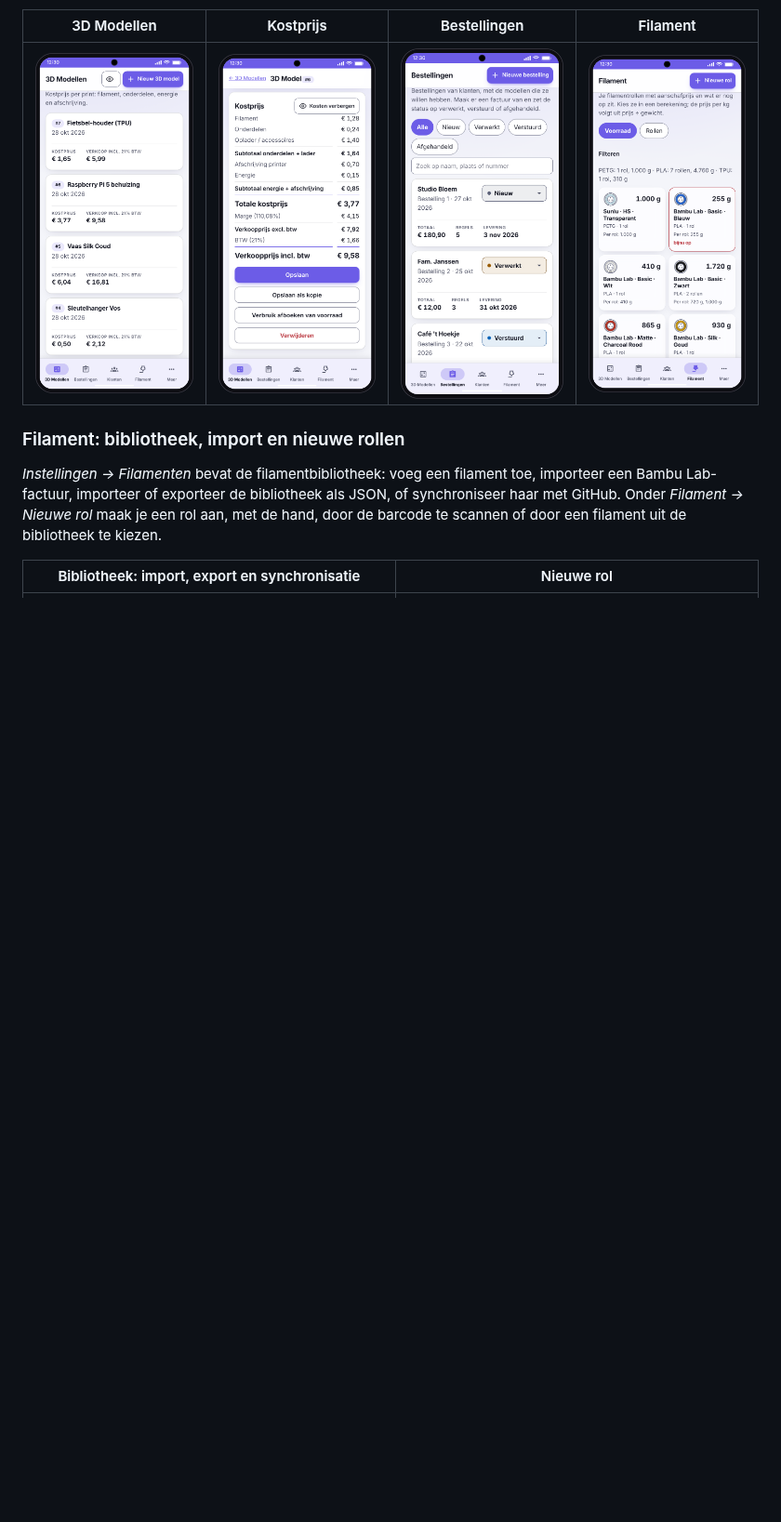
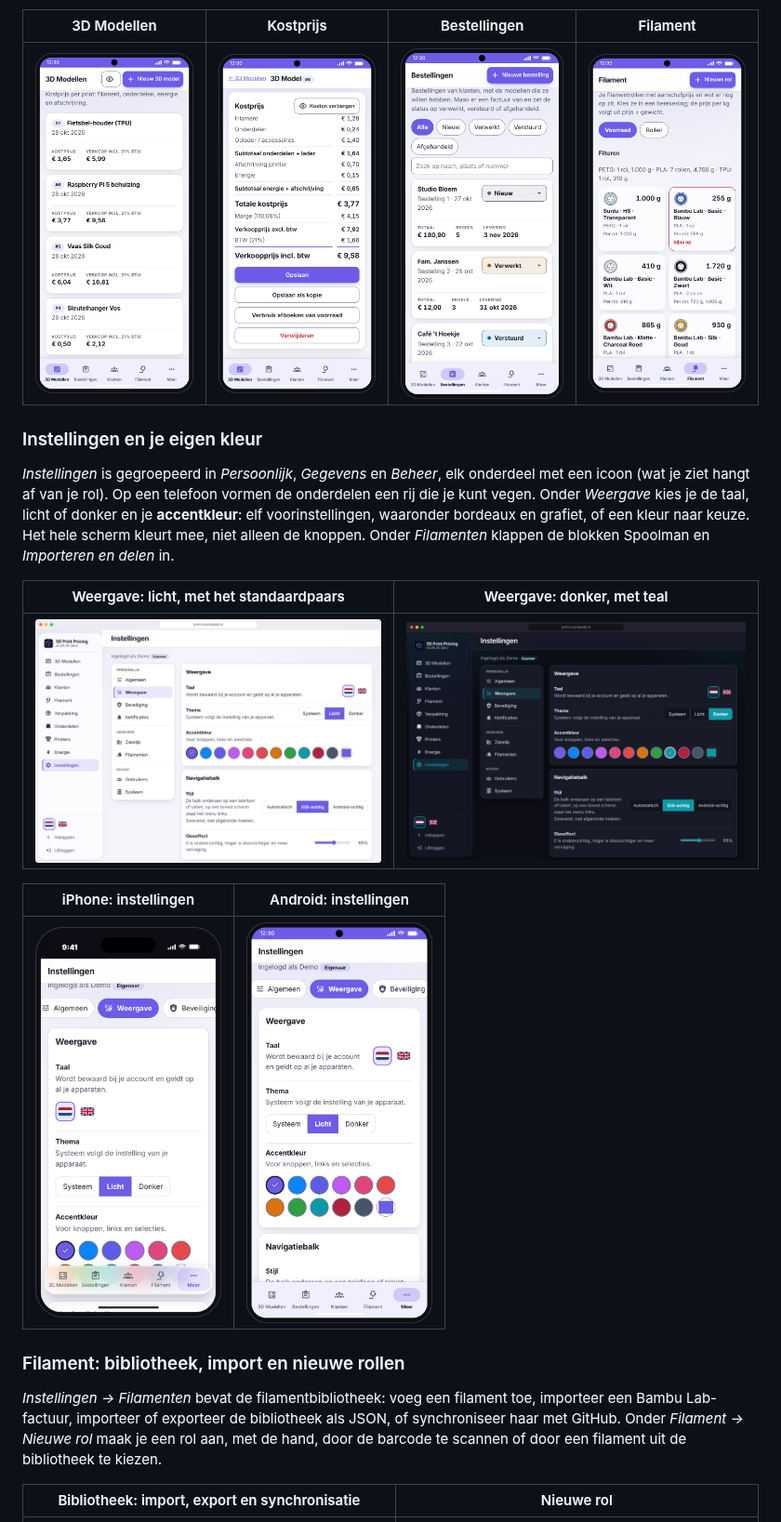
Before and after one commit to Flux76HQ/3dprint_pricing, a Markdown page: README.nl.md, the part around the change. Shown at 93% size. Drawn GitHub-style; pictures changed too: docs/assets/android-settings.png (added), docs/assets/desktop-settings-dark.png (added), docs/assets/desktop-settings.png (added); blank space fills up the shorter version.

```diff
--- a/README.nl.md
+++ b/README.nl.md
@@ -47,6 +47,18 @@ De navigatiebalk over de volle breedte met een pil achter het actieve icoon.
 | 3D Modellen | Kostprijs | Bestellingen | Filament |
 |:---:|:---:|:---:|:---:|
 | <img src="docs/assets/android-calculations.png" width="200" alt="Android: berekeningen" /> | <img src="docs/assets/android-calculation.png" width="200" alt="Android: kostprijs van een berekening" /> | <img src="docs/assets/android-orders.png" width="200" alt="Android: bestellingen" /> | <img src="docs/assets/android-filament.png" width="200" alt="Android: filamentvoorraad" /> |
+
+### Instellingen en je eigen kleur
+
+*Instellingen* is gegroepeerd in *Persoonlijk*, *Gegevens* en *Beheer*, elk onderdeel met een icoon (wat je ziet hangt af van je rol). Op een telefoon vormen de onderdelen een rij die je kunt vegen. Onder *Weergave* kies je de taal, licht of donker en je **accentkleur**: elf voorinstellingen, waaronder bordeaux en grafiet, of een kleur naar keuze. Het hele scherm kleurt mee, niet alleen de knoppen. Onder *Filamenten* klappen de blokken Spoolman en *Importeren en delen* in.
+
+| Weergave: licht, met het standaardpaars | Weergave: donker, met teal |
+|:---:|:---:|
+| <img src="docs/assets/desktop-settings.png" width="440" alt="Desktop: Instellingen, Weergave, licht met de paarse accentkleur" /> | <img src="docs/assets/desktop-settings-dark.png" width="440" alt="Desktop: Instellingen, Weergave, donker met de teal accentkleur" /> |
+
+| iPhone: instellingen | Android: instellingen |
+|:---:|:---:|
+| <img src="docs/assets/ios-settings.png" width="200" alt="iOS: Instellingen met het veegbare menu" /> | <img src="docs/assets/android-settings.png" width="200" alt="Android: Instellingen met het veegbare menu" /> |
 
 ### Filament: bibliotheek, import en nieuwe rollen
 
```
Also changed, not shown: README.md (+12 -0 lines), 1 other file.
